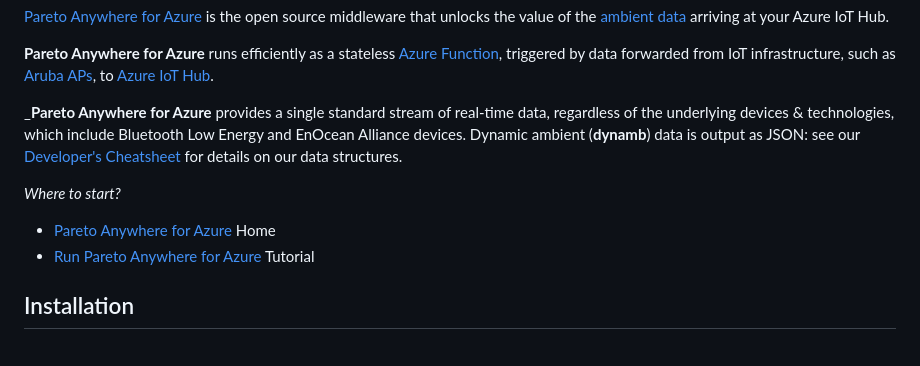
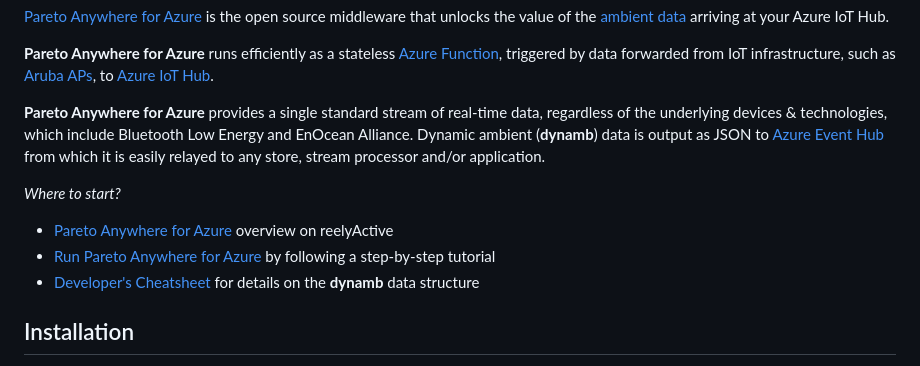
Before and after one commit to reelyactive/pareto-anywhere-azure, a Markdown page: README.md, the part around the change. GitHub-like rendering.

Commit message:
Improved introduction

```diff
--- a/README.md
+++ b/README.md
@@ -5,11 +5,12 @@ Pareto Anywhere for Azure
 
 __Pareto Anywhere for Azure__ runs efficiently as a stateless [Azure Function](https://azure.microsoft.com/products/functions/), triggered by data forwarded from IoT infrastructure, such as [Aruba APs](https://www.reelyactive.com/pareto/anywhere/infrastructure/aruba/), to [Azure IoT Hub](https://azure.microsoft.com/products/iot-hub/).
 
-___Pareto Anywhere for Azure__ provides a single standard stream of real-time data, regardless of the underlying devices & technologies, which include Bluetooth Low Energy and EnOcean Alliance devices.  Dynamic ambient (__dynamb__) data is output as JSON: see our [Developer's Cheatsheet](https://reelyactive.github.io/diy/cheatsheet/) for details on our data structures.
+__Pareto Anywhere for Azure__ provides a single standard stream of real-time data, regardless of the underlying devices & technologies, which include Bluetooth Low Energy and EnOcean Alliance.  Dynamic ambient (__dynamb__) data is output as JSON to [Azure Event Hub](https://azure.microsoft.com/products/event-hubs) from which it is easily relayed to any store, stream processor and/or application.
 
 _Where to start?_
-- [Pareto Anywhere for Azure](https://www.reelyactive.com/pareto/anywhere/integrations/azure/) Home
-- [Run Pareto Anywhere for Azure](https://reelyactive.github.io/diy/pareto-anywhere-azure/) Tutorial
+- [Pareto Anywhere for Azure](https://www.reelyactive.com/pareto/anywhere/integrations/azure/) overview on reelyActive
+- [Run Pareto Anywhere for Azure](https://reelyactive.github.io/diy/pareto-anywhere-azure/) by following a step-by-step tutorial
+- [Developer's Cheatsheet](https://reelyactive.github.io/diy/cheatsheet/) for details on the __dynamb__ data structure
 
 
 Installation
```
